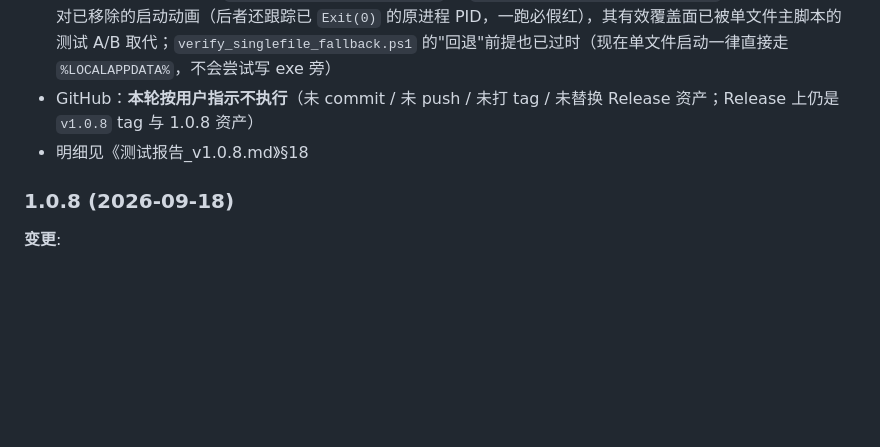
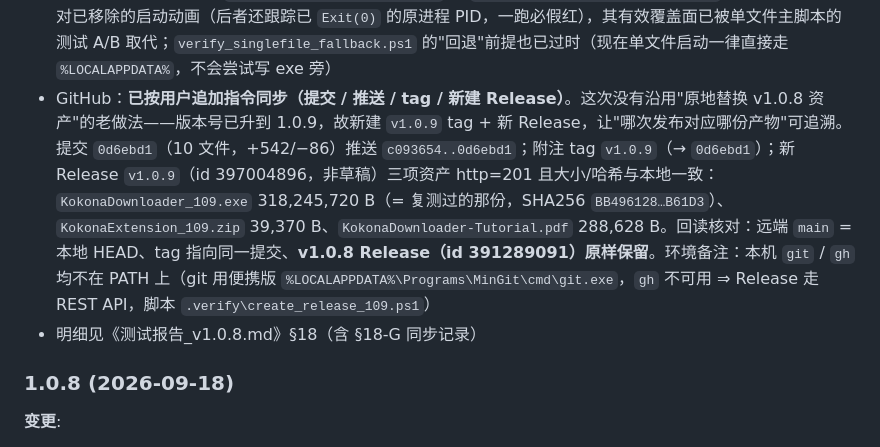
Before and after one commit to Hariteki/KokonaDownloader, a Markdown page: 项目文档.md, the part around the change. Rendered like a GitHub page; blank space fills up the shorter version.

```diff
--- a/项目文档.md
+++ b/项目文档.md
@@ -877,8 +877,8 @@ netstat -ano | findstr ":16801"
 - 测试资产修正：`tools\verify_singlefile_main.ps1` 三条陈旧判据**按当前产品语义重写**（SplashWindow 已于 1.0.8 移除、载荷位置早已改为 `%LOCALAPPDATA%`、"exe 目录保持干净"钉成正向不变量）；该脚本与 `tools\verify_singlefile_fallback.ps1` 补 UTF-8 BOM（PS 5.1 无 BOM 时按 GBK 解码吞换行，前者解析崩溃、后者 `$dist` 未赋值已实际坏掉）；`tools\*.ps1` 已全量审计，无"含非 ASCII 且无 BOM"的遗留
 - **未复跑（诚实记录）**：本机无 node ⇒ `.verify\fulltest`（52 项）、`.verify\functest`（24 项）、`.verify\e2e` 九阶段全链路（461 项）与站点自检（56 项）本轮跑不了；UiTests / UI 控件级检测也未跑。这些链路最近有效结果仍是第十轮的 52/52、24/24、461/461（skip 6）、56/56，**不能记为 1.0.9 已验证**
 - 遗留（本轮有意不动）：`tools\probe_splash_args.ps1` 与 `tools\verify_desktop_launch.ps1` 的 splash 判据针对已移除的启动动画（后者还跟踪已 `Exit(0)` 的原进程 PID，一跑必假红），其有效覆盖面已被单文件主脚本的测试 A/B 取代；`verify_singlefile_fallback.ps1` 的"回退"前提也已过时（现在单文件启动一律直接走 `%LOCALAPPDATA%`，不会尝试写 exe 旁）
-- GitHub：**本轮按用户指示不执行**（未 commit / 未 push / 未打 tag / 未替换 Release 资产；Release 上仍是 `v1.0.8` tag 与 1.0.8 资产）
-- 明细见《测试报告_v1.0.8.md》§18
+- GitHub：**已按用户追加指令同步（提交 / 推送 / tag / 新建 Release）**。这次没有沿用"原地替换 v1.0.8 资产"的老做法——版本号已升到 1.0.9，故新建 `v1.0.9` tag + 新 Release，让"哪次发布对应哪份产物"可追溯。提交 `0d6ebd1`（10 文件，+542/−86）推送 `c093654..0d6ebd1`；附注 tag `v1.0.9`（→ `0d6ebd1`）；新 Release `v1.0.9`（id 397004896，非草稿）三项资产 http=201 且大小/哈希与本地一致：`KokonaDownloader_109.exe` 318,245,720 B（= 复测过的那份，SHA256 `BB496128…B61D3`）、`KokonaExtension_109.zip` 39,370 B、`KokonaDownloader-Tutorial.pdf` 288,628 B。回读核对：远端 `main` = 本地 HEAD、tag 指向同一提交、**v1.0.8 Release（id 391289091）原样保留**。环境备注：本机 `git` / `gh` 均不在 PATH 上（git 用便携版 `%LOCALAPPDATA%\Programs\MinGit\cmd\git.exe`，`gh` 不可用 ⇒ Release 走 REST API，脚本 `.verify\create_release_109.ps1`）
+- 明细见《测试报告_v1.0.8.md》§18（含 §18-G 同步记录）
 
 ### 1.0.8 (2026-09-18)
 
```
Also changed, not shown: 测试报告_v1.0.8.md (+18 -2 lines).
